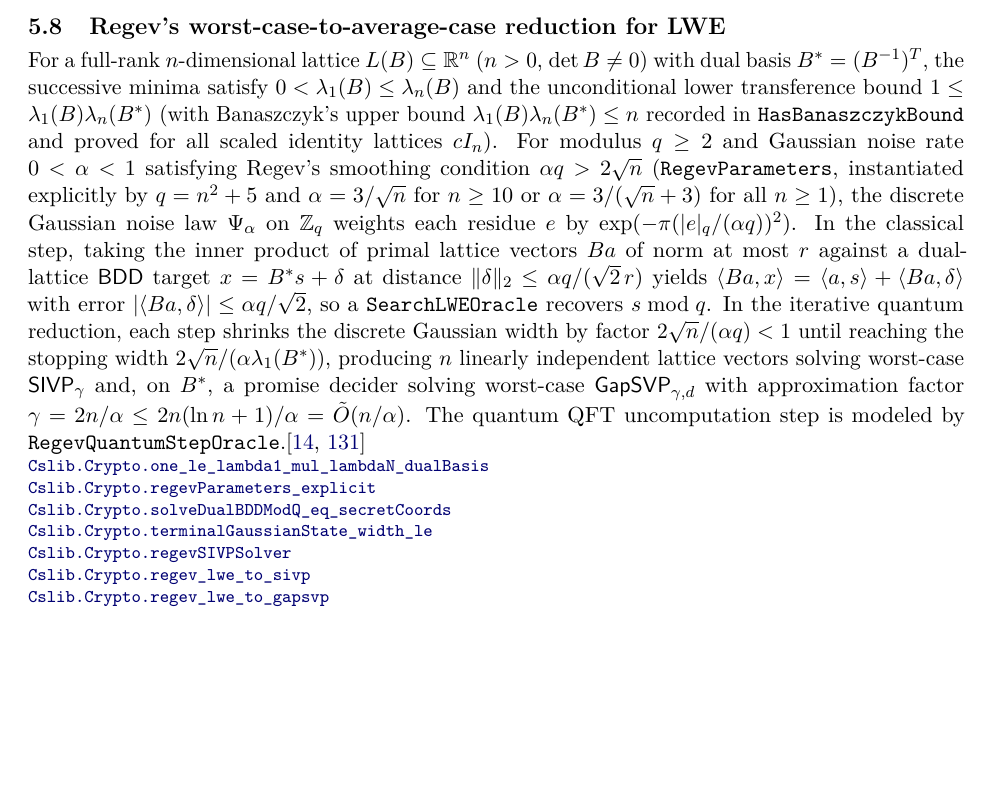
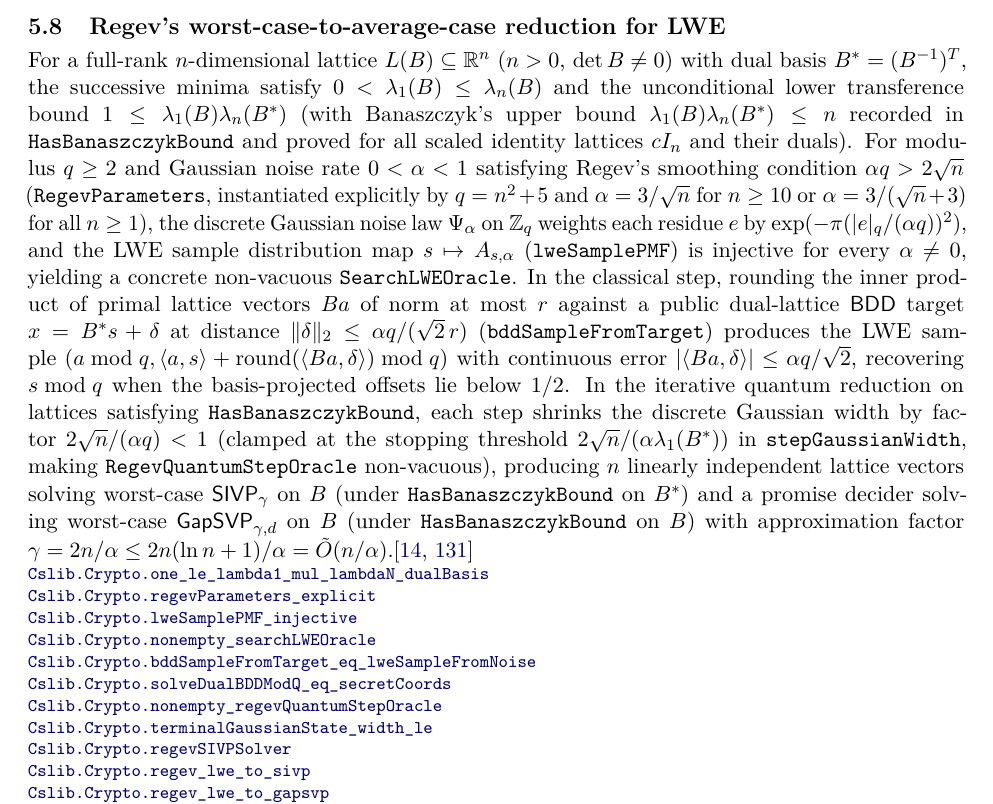
Before and after one commit to SamuelSchlesinger/complexitylib2, a LaTeX document (paper/main.tex, which reads paper/sections/crypto.tex): part of page 57 of 130, cut so that both start at the same text, the shorter picture padded with empty space. Compiled offline with pdfLaTeX.

Commit message:
doc(crypto): update LWE theorem index entry with \declat links and non-vacuity scope

```diff
--- a/paper/sections/crypto.tex
+++ b/paper/sections/crypto.tex
@@ -136,27 +136,35 @@ For a full-rank $n$-dimensional lattice $L(B)\subseteq\mathbb R^n$ ($n>0$, $\det
 basis $B^*=(B^{-1})^T$, the successive minima satisfy $0<\lambda_1(B)\le\lambda_n(B)$ and the
 unconditional lower transference bound $1\le\lambda_1(B)\lambda_n(B^*)$ (with Banaszczyk's upper
 bound $\lambda_1(B)\lambda_n(B^*)\le n$ recorded in \lean{HasBanaszczykBound} and proved for all
-scaled identity lattices $c I_n$). For modulus $q\ge 2$ and Gaussian noise rate $0<\alpha<1$
-satisfying Regev's smoothing condition $\alpha q > 2\sqrt{n}$ (\lean{RegevParameters}, instantiated
-explicitly by $q=n^2+5$ and $\alpha=3/\sqrt{n}$ for $n\ge 10$ or $\alpha=3/(\sqrt{n}+3)$ for all
-$n\ge 1$), the discrete Gaussian noise law $\Psi_\alpha$ on $\mathbb Z_q$ weights each residue $e$
-by $\exp(-\pi(|e|_q/(\alpha q))^2)$. In the classical step, taking the inner product of primal
-lattice vectors $B a$ of norm at most $r$ against a dual-lattice $\cc{BDD}$ target $x=B^* s+\delta$
-at distance $\|\delta\|_2\le \alpha q/(\sqrt{2}\,r)$ yields $\langle B a,x\rangle=\langle a,s\rangle
-+\langle B a,\delta\rangle$ with error $|\langle B a,\delta\rangle|\le \alpha q/\sqrt{2}$, so a
-\lean{SearchLWEOracle} recovers $s\bmod q$. In the iterative quantum reduction, each step shrinks
-the discrete Gaussian width by factor $2\sqrt{n}/(\alpha q)<1$ until reaching the stopping width
-$2\sqrt{n}/(\alpha\lambda_1(B^*))$, producing $n$ linearly independent lattice vectors solving
-worst-case $\cc{SIVP}_\gamma$ and, on $B^*$, a promise decider solving worst-case
-$\cc{GapSVP}_{\gamma,d}$ with approximation factor $\gamma=2n/\alpha\le 2n(\ln n+1)/\alpha
-=\tilde O(n/\alpha)$. The quantum QFT uncomputation step is modeled by
-\lean{RegevQuantumStepOracle}.\citep{Regev2009,Banaszczyk1993}
-\decl{Complexity/Crypto/Lattice/LWE.lean}{398}{Cslib.Crypto.one_le_lambda1_mul_lambdaN_dualBasis}
-\decl{Complexity/Crypto/Lattice/LWE.lean}{652}{Cslib.Crypto.regevParameters_explicit}
-\decl{Complexity/Crypto/Lattice/LWE.lean}{804}{Cslib.Crypto.solveDualBDDModQ_eq_secretCoords}
-\decl{Complexity/Crypto/Lattice/LWE.lean}{1036}{Cslib.Crypto.terminalGaussianState_width_le}
-\decl{Complexity/Crypto/Lattice/LWE.lean}{1105}{Cslib.Crypto.regevSIVPSolver}
-\decl{Complexity/Crypto/Lattice/LWE.lean}{1127}{Cslib.Crypto.regev_lwe_to_sivp}
-\decl{Complexity/Crypto/Lattice/LWE.lean}{1153}{Cslib.Crypto.regev_lwe_to_gapsvp}
-\decl{Complexity/Crypto/Lattice/LWE.lean}{1197}{Cslib.Crypto.regev_lwe_to_sivp_gapsvp}
+scaled identity lattices $c I_n$ and their duals). For modulus $q\ge 2$ and Gaussian noise rate
+$0<\alpha<1$ satisfying Regev's smoothing condition $\alpha q > 2\sqrt{n}$ (\lean{RegevParameters},
+instantiated explicitly by $q=n^2+5$ and $\alpha=3/\sqrt{n}$ for $n\ge 10$ or
+$\alpha=3/(\sqrt{n}+3)$ for all $n\ge 1$), the discrete Gaussian noise law $\Psi_\alpha$ on
+$\mathbb Z_q$ weights each residue $e$ by $\exp(-\pi(|e|_q/(\alpha q))^2)$, and the LWE sample
+distribution map $s\mapsto A_{s,\alpha}$ (\lean{lweSamplePMF}) is injective for every $\alpha\ne 0$,
+yielding a concrete non-vacuous \lean{SearchLWEOracle}. In the classical step, rounding the inner
+product of primal lattice vectors $B a$ of norm at most $r$ against a public dual-lattice
+$\cc{BDD}$ target $x=B^* s+\delta$ at distance $\|\delta\|_2\le \alpha q/(\sqrt{2}\,r)$
+(\lean{bddSampleFromTarget}) produces the LWE sample $(a\bmod q,\langle a,s\rangle+\operatorname{round}(\langle B a,\delta\rangle)\bmod q)$ with continuous error $|\langle B a,\delta\rangle|\le \alpha q/\sqrt{2}$,
+recovering $s\bmod q$ when the basis-projected offsets lie below $1/2$. In the iterative quantum
+reduction on lattices satisfying \lean{HasBanaszczykBound}, each step shrinks the discrete Gaussian
+width by factor $2\sqrt{n}/(\alpha q)<1$ (clamped at the stopping threshold
+$2\sqrt{n}/(\alpha\lambda_1(B^*))$ in \lean{stepGaussianWidth}, making
+\lean{RegevQuantumStepOracle} non-vacuous), producing $n$ linearly independent lattice vectors
+solving worst-case $\cc{SIVP}_\gamma$ on $B$ (under \lean{HasBanaszczykBound} on $B^*$) and a
+promise decider solving worst-case $\cc{GapSVP}_{\gamma,d}$ on $B$ (under \lean{HasBanaszczykBound}
+on $B$) with approximation factor $\gamma=2n/\alpha\le 2n(\ln n+1)/\alpha
+=\tilde O(n/\alpha)$.\citep{Regev2009,Banaszczyk1993}
+\declat{298c7bdc86508c525500519c330941c986c223df}{Complexity/Crypto/Lattice/LWE.lean}{403}{Cslib.Crypto.one_le_lambda1_mul_lambdaN_dualBasis}
+\declat{298c7bdc86508c525500519c330941c986c223df}{Complexity/Crypto/Lattice/LWE.lean}{667}{Cslib.Crypto.regevParameters_explicit}
+\declat{298c7bdc86508c525500519c330941c986c223df}{Complexity/Crypto/Lattice/LWE.lean}{802}{Cslib.Crypto.lweSamplePMF_injective}
+\declat{298c7bdc86508c525500519c330941c986c223df}{Complexity/Crypto/Lattice/LWE.lean}{859}{Cslib.Crypto.nonempty_searchLWEOracle}
+\declat{298c7bdc86508c525500519c330941c986c223df}{Complexity/Crypto/Lattice/LWE.lean}{979}{Cslib.Crypto.bddSampleFromTarget_eq_lweSampleFromNoise}
+\declat{298c7bdc86508c525500519c330941c986c223df}{Complexity/Crypto/Lattice/LWE.lean}{1012}{Cslib.Crypto.solveDualBDDModQ_eq_secretCoords}
+\declat{298c7bdc86508c525500519c330941c986c223df}{Complexity/Crypto/Lattice/LWE.lean}{1235}{Cslib.Crypto.nonempty_regevQuantumStepOracle}
+\declat{298c7bdc86508c525500519c330941c986c223df}{Complexity/Crypto/Lattice/LWE.lean}{1318}{Cslib.Crypto.terminalGaussianState_width_le}
+\declat{298c7bdc86508c525500519c330941c986c223df}{Complexity/Crypto/Lattice/LWE.lean}{1390}{Cslib.Crypto.regevSIVPSolver}
+\declat{298c7bdc86508c525500519c330941c986c223df}{Complexity/Crypto/Lattice/LWE.lean}{1413}{Cslib.Crypto.regev_lwe_to_sivp}
+\declat{298c7bdc86508c525500519c330941c986c223df}{Complexity/Crypto/Lattice/LWE.lean}{1446}{Cslib.Crypto.regev_lwe_to_gapsvp}
+\declat{298c7bdc86508c525500519c330941c986c223df}{Complexity/Crypto/Lattice/LWE.lean}{1496}{Cslib.Crypto.regev_lwe_to_sivp_gapsvp}
 \end{result}
```
